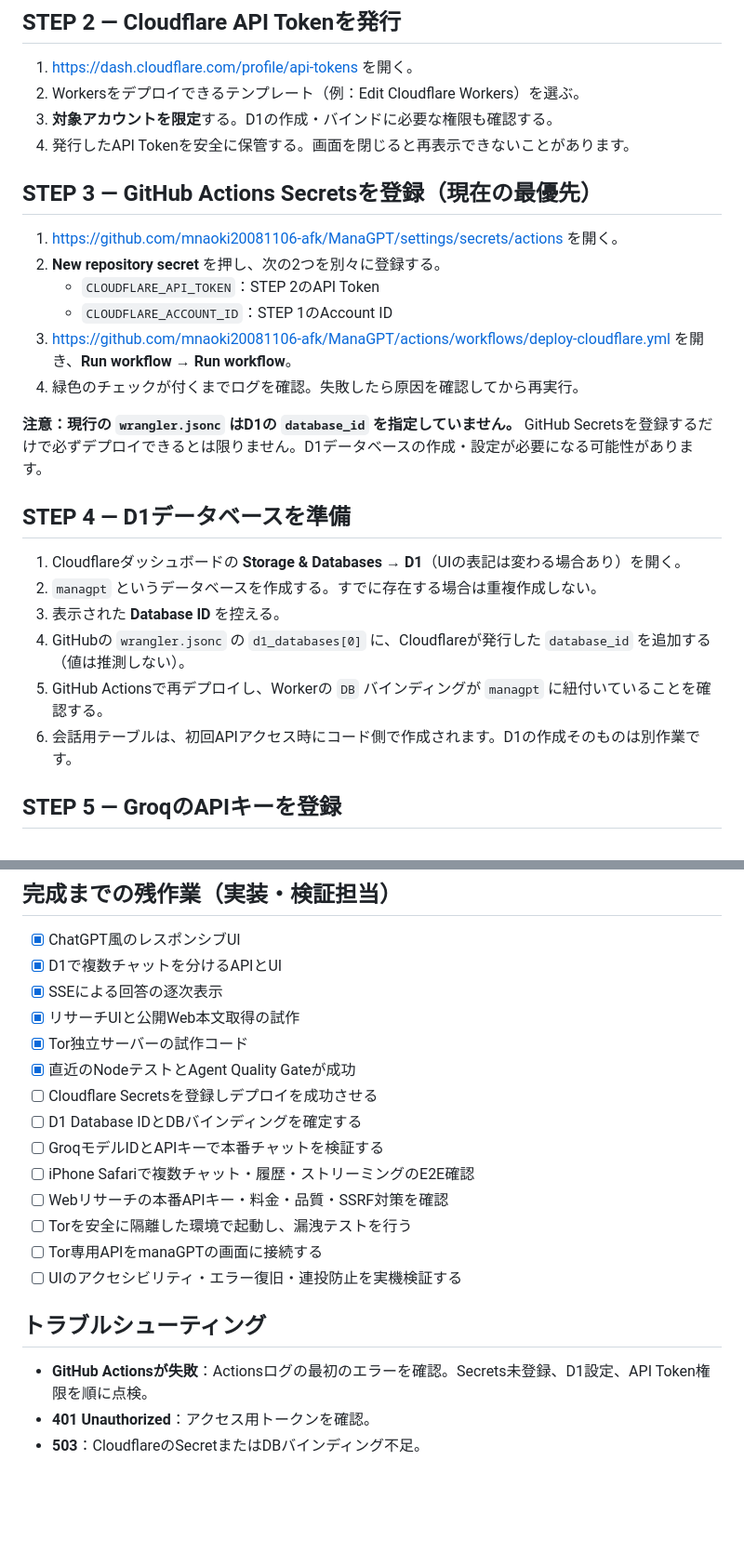
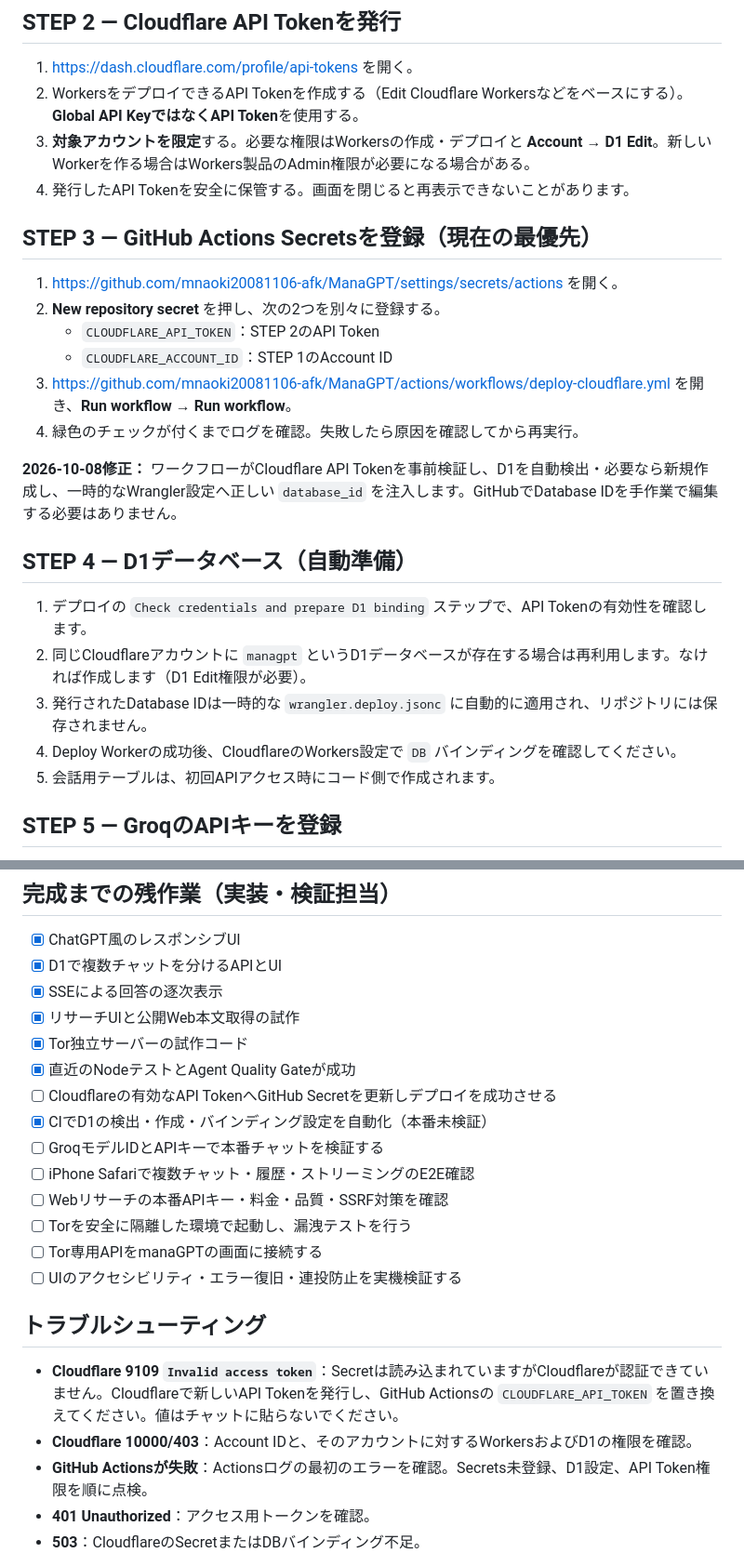
Before and after one commit to mnaoki20081106-afk/ManaGPT, a Markdown page: SETUP_TUTORIAL_JA.md, 2 parts joined by grey strips. Shown at 93% size. GitHub-like rendering; blank space fills up the shorter version.

Commit message:
docs: update tutorial for Cloudflare token diagnostics and auto D1 binding

```diff
--- a/SETUP_TUTORIAL_JA.md
+++ b/SETUP_TUTORIAL_JA.md
@@ -19,8 +19,8 @@
 
 ## STEP 2 — Cloudflare API Tokenを発行
 1. https://dash.cloudflare.com/profile/api-tokens を開く。
-2. Workersをデプロイできるテンプレート（例：Edit Cloudflare Workers）を選ぶ。
-3. **対象アカウントを限定**する。D1の作成・バインドに必要な権限も確認する。
+2. WorkersをデプロイできるAPI Tokenを作成する（Edit Cloudflare Workersなどをベースにする）。**Global API KeyではなくAPI Token**を使用する。
+3. **対象アカウントを限定**する。必要な権限はWorkersの作成・デプロイと **Account → D1 Edit**。新しいWorkerを作る場合はWorkers製品のAdmin権限が必要になる場合がある。
 4. 発行したAPI Tokenを安全に保管する。画面を閉じると再表示できないことがあります。
 
 ## STEP 3 — GitHub Actions Secretsを登録（現在の最優先）
@@ -31,15 +31,14 @@
 3. https://github.com/mnaoki20081106-afk/ManaGPT/actions/workflows/deploy-cloudflare.yml を開き、**Run workflow → Run workflow**。
 4. 緑色のチェックが付くまでログを確認。失敗したら原因を確認してから再実行。
 
-**注意：現行の `wrangler.jsonc` はD1の `database_id` を指定していません。** GitHub Secretsを登録するだけで必ずデプロイできるとは限りません。D1データベースの作成・設定が必要になる可能性があります。
+**2026-10-08修正：** ワークフローがCloudflare API Tokenを事前検証し、D1を自動検出・必要なら新規作成し、一時的なWrangler設定へ正しい `database_id` を注入します。GitHubでDatabase IDを手作業で編集する必要はありません。
 
-## STEP 4 — D1データベースを準備
-1. Cloudflareダッシュボードの **Storage & Databases → D1**（UIの表記は変わる場合あり）を開く。
-2. `managpt` というデータベースを作成する。すでに存在する場合は重複作成しない。
-3. 表示された **Database ID** を控える。
-4. GitHubの `wrangler.jsonc` の `d1_databases[0]` に、Cloudflareが発行した `database_id` を追加する（値は推測しない）。
-5. GitHub Actionsで再デプロイし、Workerの `DB` バインディングが `managpt` に紐付いていることを確認する。
-6. 会話用テーブルは、初回APIアクセス時にコード側で作成されます。D1の作成そのものは別作業です。
+## STEP 4 — D1データベース（自動準備）
+1. デプロイの `Check credentials and prepare D1 binding` ステップで、API Tokenの有効性を確認します。
+2. 同じCloudflareアカウントに `managpt` というD1データベースが存在する場合は再利用します。なければ作成します（D1 Edit権限が必要）。
+3. 発行されたDatabase IDは一時的な `wrangler.deploy.jsonc` に自動的に適用され、リポジトリには保存されません。
+4. Deploy Workerの成功後、CloudflareのWorkers設定で `DB` バインディングを確認してください。
+5. 会話用テーブルは、初回APIアクセス時にコード側で作成されます。
 
 ## STEP 5 — GroqのAPIキーを登録
 1. https://console.groq.com/keys でAPIキーを発行。
@@ -83,8 +82,8 @@
 - [x] リサーチUIと公開Web本文取得の試作
 - [x] Tor独立サーバーの試作コード
 - [x] 直近のNodeテストとAgent Quality Gateが成功
-- [ ] Cloudflare Secretsを登録しデプロイを成功させる
-- [ ] D1 Database IDとDBバインディングを確定する
+- [ ] Cloudflareの有効なAPI TokenへGitHub Secretを更新しデプロイを成功させる
+- [x] CIでD1の検出・作成・バインディング設定を自動化（本番未検証）
 - [ ] GroqモデルIDとAPIキーで本番チャットを検証する
 - [ ] iPhone Safariで複数チャット・履歴・ストリーミングのE2E確認
 - [ ] Webリサーチの本番APIキー・料金・品質・SSRF対策を確認
@@ -93,6 +92,8 @@
 - [ ] UIのアクセシビリティ・エラー復旧・連投防止を実機検証する
 
 ## トラブルシューティング
+- **Cloudflare 9109 `Invalid access token`**：Secretは読み込まれていますがCloudflareが認証できていません。Cloudflareで新しいAPI Tokenを発行し、GitHub Actionsの `CLOUDFLARE_API_TOKEN` を置き換えてください。値はチャットに貼らないでください。
+- **Cloudflare 10000/403**：Account IDと、そのアカウントに対するWorkersおよびD1の権限を確認。
 - **GitHub Actionsが失敗**：Actionsログの最初のエラーを確認。Secrets未登録、D1設定、API Token権限を順に点検。
 - **401 Unauthorized**：アクセス用トークンを確認。
 - **503**：CloudflareのSecretまたはDBバインディング不足。
```
